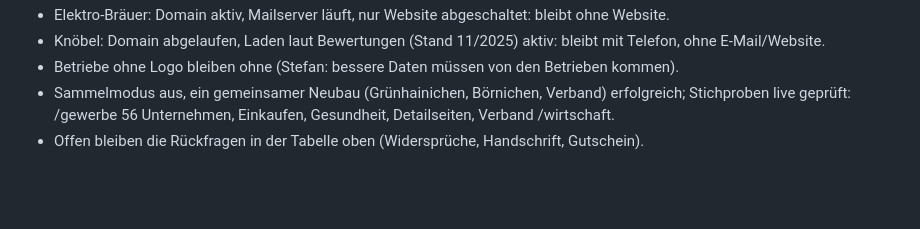
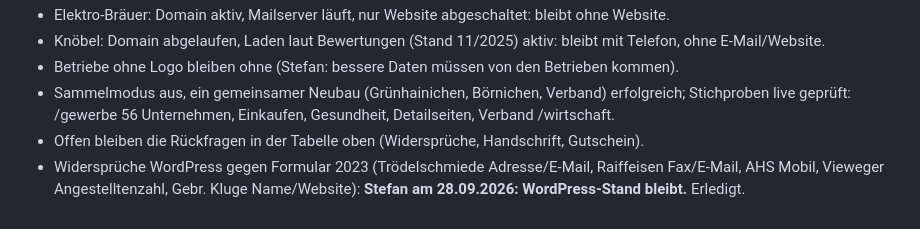
Before and after one commit to stefangutermuth/vv-wildenstein, a Markdown page: docs/SAMMELRUNDE-PROFILE-2026-09-28.md, the part around the change. GitHub-like rendering; blank space fills up the shorter version.

Commit message:
docs: Widersprüche der Sammelrunde entschieden (WordPress-Stand bleibt)
Co-Authored-By: Claude Opus 5.5 <noreply@anthropic.com>

```diff
--- a/docs/SAMMELRUNDE-PROFILE-2026-09-28.md
+++ b/docs/SAMMELRUNDE-PROFILE-2026-09-28.md
@@ -45,3 +45,4 @@ Abgleich der Gewerbeformulare von 2023/2024 mit den WordPress-Profilen (vv-wilde
 - Betriebe ohne Logo bleiben ohne (Stefan: bessere Daten müssen von den Betrieben kommen).
 - Sammelmodus aus, ein gemeinsamer Neubau (Grünhainichen, Börnichen, Verband) erfolgreich; Stichproben live geprüft: /gewerbe 56 Unternehmen, Einkaufen, Gesundheit, Detailseiten, Verband /wirtschaft.
 - Offen bleiben die Rückfragen in der Tabelle oben (Widersprüche, Handschrift, Gutschein).
+- Widersprüche WordPress gegen Formular 2023 (Trödelschmiede Adresse/E-Mail, Raiffeisen Fax/E-Mail, AHS Mobil, Vieweger Angestelltenzahl, Gebr. Kluge Name/Website): **Stefan am 28.09.2026: WordPress-Stand bleibt.** Erledigt.
```
